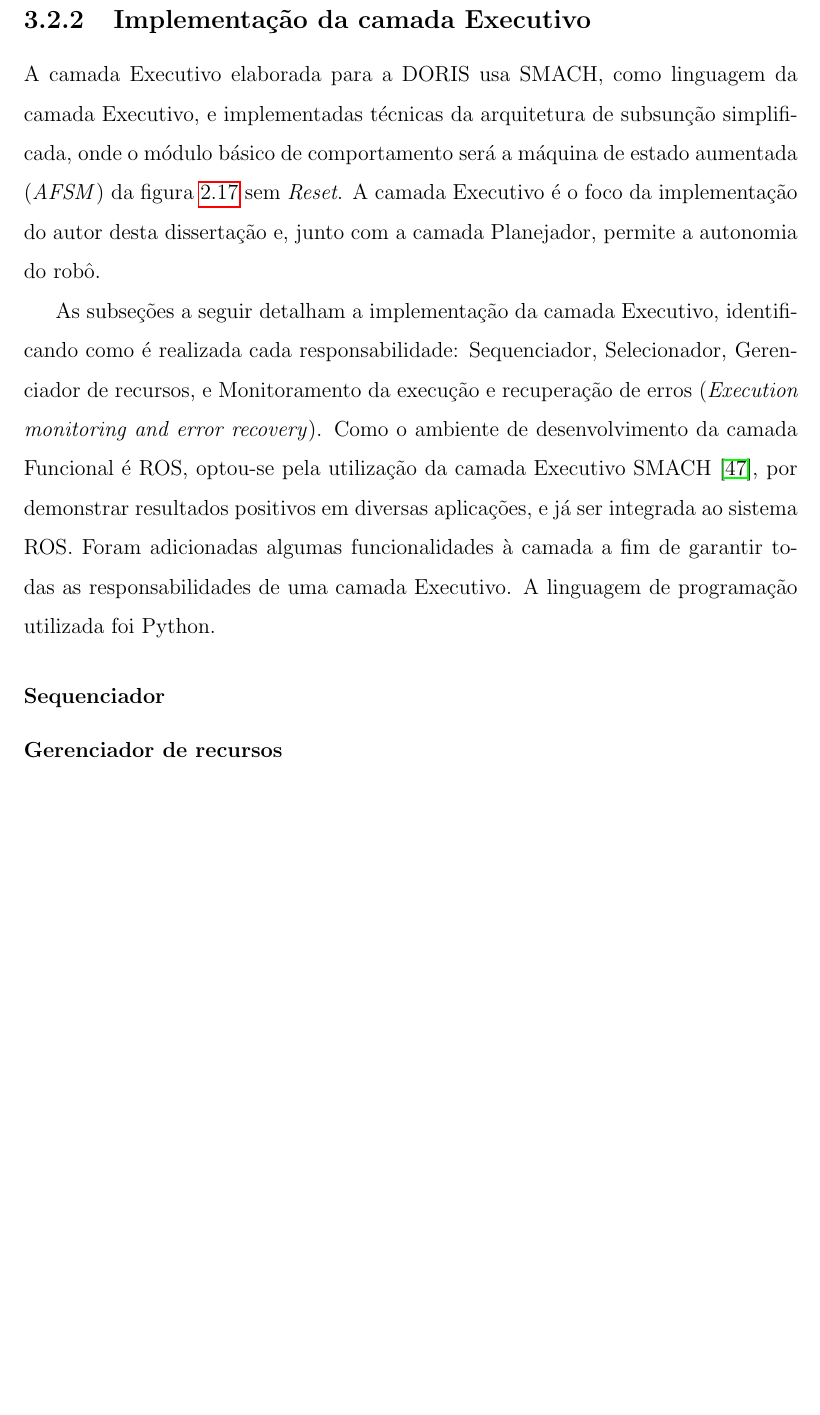
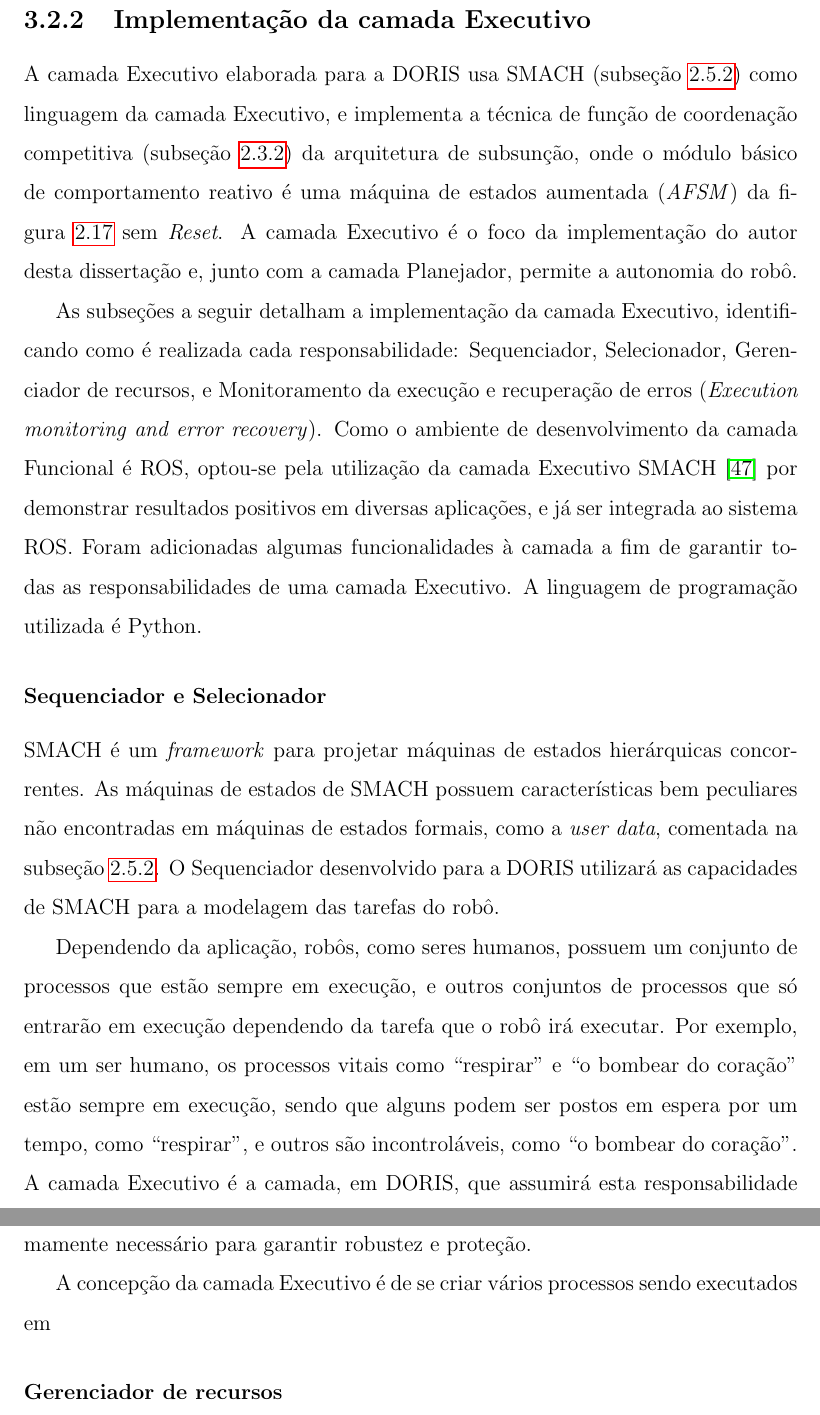
Before and after one commit to renan028/Dissertacao, a LaTeX thesis (thesis.tex, which reads chap03.tex): part of page 73 of 82 before the commit and two parts of pages 73 and 74 of 83 after it, the two joined at a grey line, cut so that both start at the same text, the shorter picture padded with empty space. Compiled offline with pdfLaTeX; the source files are stored in an older character set and shown here as Unicode.

Commit message:
chap03 update

```diff
--- a/chap03.tex
+++ b/chap03.tex
@@ -303,24 +303,48 @@ suas hierarquias.
 %TODO falar das prioridades
 %TODO recursos compartilhados, como fica?
 %TODO Referenciar DFKI tb
-A camada Executivo elaborada para a DORIS usa SMACH, como linguagem da camada
-Executivo, e implementadas técnicas da arquitetura de subsunção simplificada,
-onde o módulo básico de comportamento será a máquina de estado aumentada (\emph{AFSM}) da figura~\ref{afsm} sem \textit{Reset}.
-A camada Executivo é o foco da implementação do autor desta dissertação e, junto
-com a camada Planejador, permite a autonomia do robô.
+A camada Executivo elaborada para a DORIS usa SMACH (subseção~\ref{smach}) como
+linguagem da camada Executivo, e implementa a técnica de função de coordenação
+competitiva (subseção~\ref{reativa}) da arquitetura de subsunção, onde o módulo
+básico de comportamento reativo é uma máquina de estados aumentada
+(\emph{AFSM}) da figura~\ref{afsm} sem \textit{Reset}. A camada Executivo é o
+foco da implementação do autor desta dissertação e, junto com a camada
+Planejador, permite a autonomia do robô.
 
 As subseções a seguir detalham a implementação da camada Executivo,
 identificando como é realizada cada responsabilidade: Sequenciador,
 Selecionador, Gerenciador de recursos, e Monitoramento da execução e
 recuperação de erros (\textit{Execution monitoring and error recovery}). Como
 o ambiente de desenvolvimento da camada Funcional é ROS, optou-se pela
-utilização da camada Executivo SMACH \cite{bohren2010smach}, por demonstrar
+utilização da camada Executivo SMACH \cite{bohren2010smach} por demonstrar
 resultados positivos em diversas aplicações, e já ser integrada ao sistema ROS.
 Foram adicionadas algumas funcionalidades à camada a fim de garantir todas as
 responsabilidades de uma camada Executivo. A linguagem de programação utilizada
-foi Python.
+é Python.
 
-\subsubsection{Sequenciador}
+\subsubsection{Sequenciador e Selecionador}
+SMACH é um \textit{framework} para projetar máquinas de estados hierárquicas
+concorrentes. As máquinas de estados de SMACH possuem características bem
+peculiares não encontradas em máquinas de estados formais, como a \textit{user
+data}, comentada na subseção~\ref{smach}. O Sequenciador desenvolvido para a
+DORIS utilizará as capacidades de SMACH para a modelagem das tarefas do robô.
+
+Dependendo da aplicação, robôs, como seres humanos, possuem um conjunto de
+processos que estão sempre em execução, e outros conjuntos de processos que só
+entrarão em execução dependendo da tarefa que o robô irá executar. Por exemplo,
+em um ser humano, os processos vitais como ``respirar'' e ``o bombear do
+coração'' estão sempre em execução, sendo que alguns podem ser postos em espera
+por um tempo, como ``respirar'', e outros são incontroláveis, como ``o bombear
+do coração''. A camada Executivo é a camada, em DORIS, que assumirá
+esta responsabilidade de \textbf{Selecionador}, simulando este mesmo princípio
+encontrado na natureza, extremamente necessário para garantir robustez e
+proteção.
+
+
+
+
+A concepção da camada Executivo é de se criar vários processos sendo executados
+em
 
 
 \subsubsection{Gerenciador de recursos}
```
Also changed, not shown: chap02.tex (+2 -2 lines).
